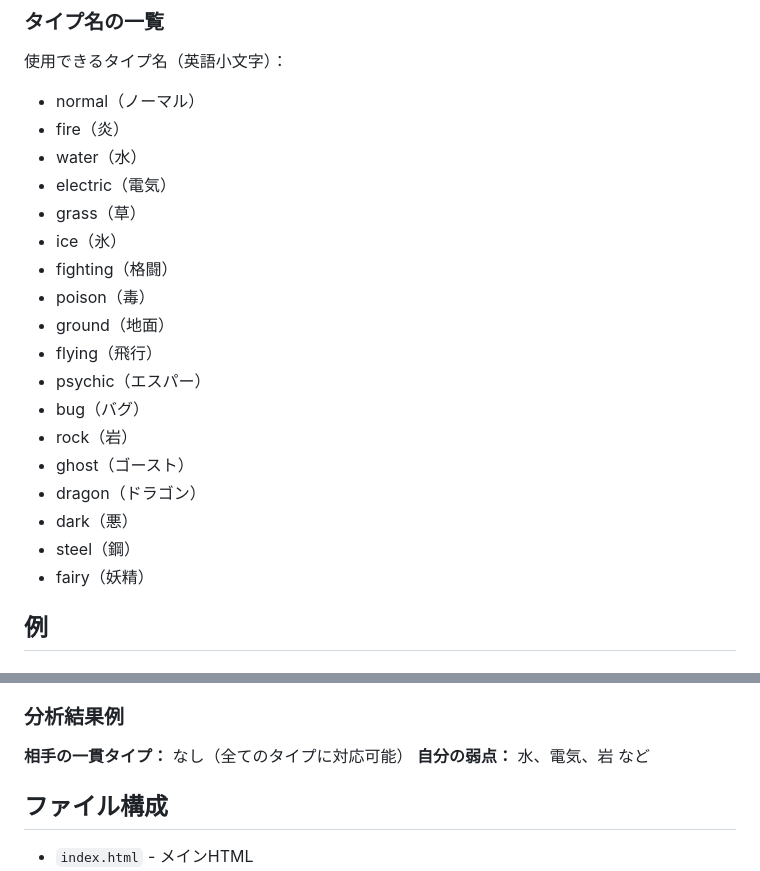
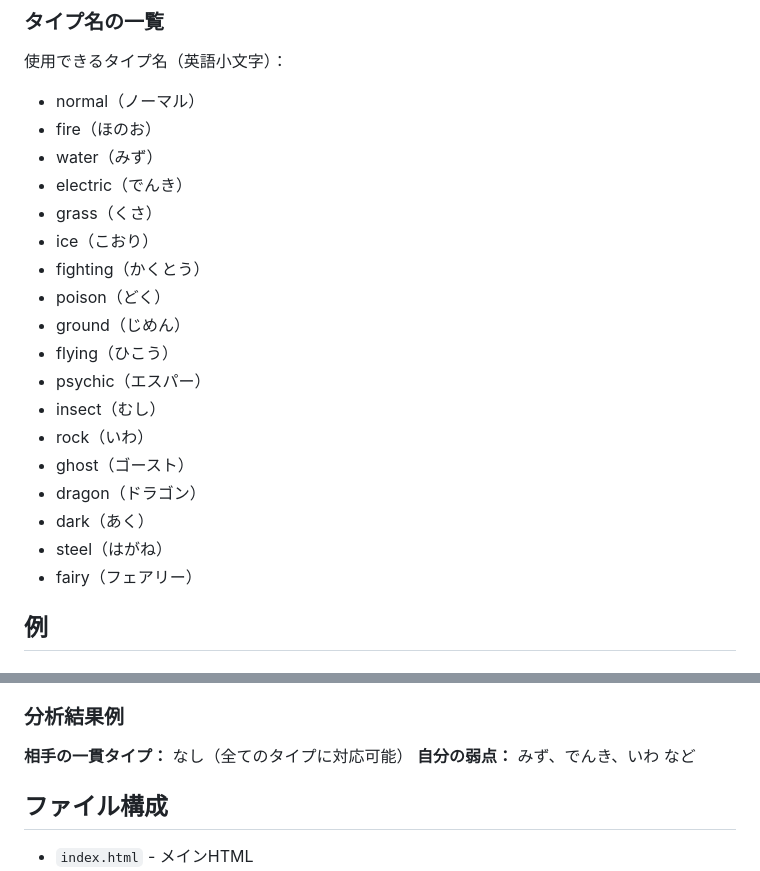
Before and after one commit to daisuke2133c/pokemon-party-type-checker, a Markdown page: README.md, 2 parts joined by grey strips. GitHub-like rendering.

```diff
--- a/README.md
+++ b/README.md
@@ -30,23 +30,23 @@
 
 使用できるタイプ名（英語小文字）：
 - normal（ノーマル）
-- fire（炎）
-- water（水）
-- electric（電気）
-- grass（草）
-- ice（氷）
-- fighting（格闘）
-- poison（毒）
-- ground（地面）
-- flying（飛行）
+- fire（ほのお）
+- water（みず）
+- electric（でんき）
+- grass（くさ）
+- ice（こおり）
+- fighting（かくとう）
+- poison（どく）
+- ground（じめん）
+- flying（ひこう）
 - psychic（エスパー）
-- bug（バグ）
-- rock（岩）
+- insect（むし）
+- rock（いわ）
 - ghost（ゴースト）
 - dragon（ドラゴン）
-- dark（悪）
-- steel（鋼）
-- fairy（妖精）
+- dark（あく）
+- steel（はがね）
+- fairy（フェアリー）
 
 ## 例
 
@@ -69,7 +69,7 @@
 
 ### 分析結果例
 **相手の一貫タイプ：** なし（全てのタイプに対応可能）
-**自分の弱点：** 水、電気、岩 など
+**自分の弱点：** みず、でんき、いわ など
 
 ## ファイル構成
 
```
